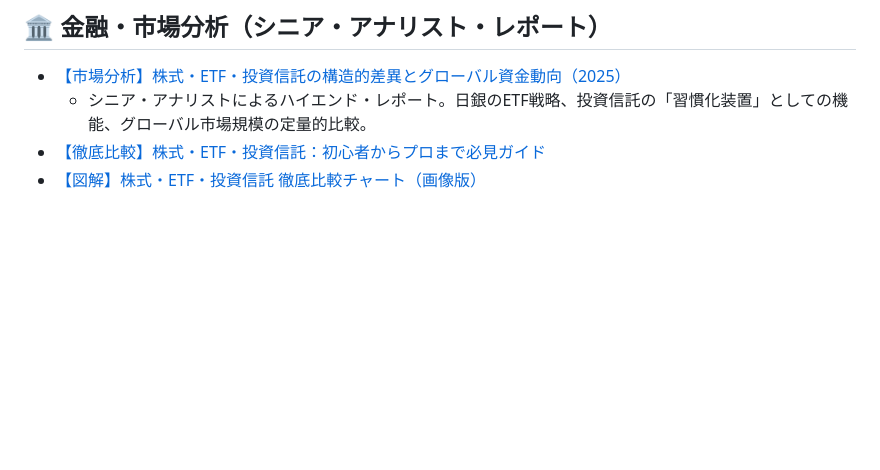
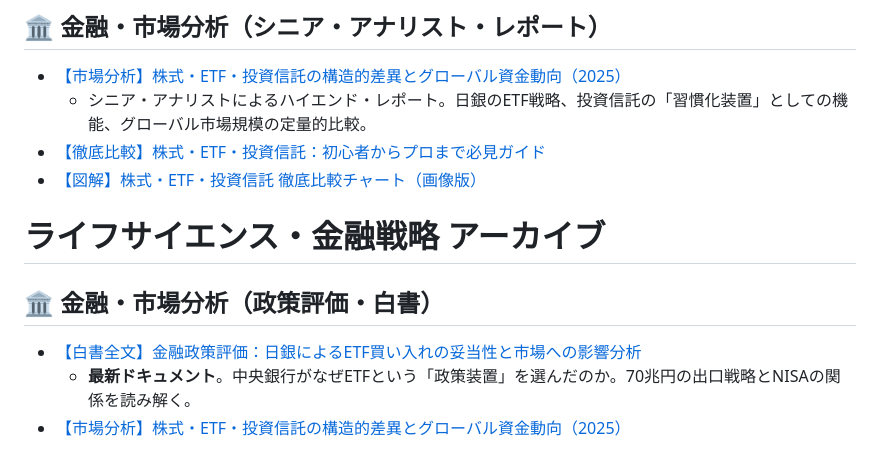
Before and after one commit to takykigo/youtube, a Markdown page: README.md, the part around the change. Rendered like a GitHub page; blank space fills up the shorter version.

```diff
--- a/README.md
+++ b/README.md
@@ -44,3 +44,9 @@
   * シニア・アナリストによるハイエンド・レポート。日銀のETF戦略、投資信託の「習慣化装置」としての機能、グローバル市場規模の定量的比較。
 * [【徹底比較】株式・ETF・投資信託：初心者からプロまで必見ガイド](https://takykigo.github.io/youtube/hidenaga/investment-guide.html)
 * [【図解】株式・ETF・投資信託 徹底比較チャート（画像版）](https://takykigo.github.io/youtube/hidenaga/investment-chart.html)
+# ライフサイエンス・金融戦略 アーカイブ
+
+## 🏛 金融・市場分析（政策評価・白書）
+* [【白書全文】金融政策評価：日銀によるETF買い入れの妥当性と市場への影響分析](https://takykigo.github.io/youtube/hidenaga/boj-etf-whitepaper.html)
+  * **最新ドキュメント**。中央銀行がなぜETFという「政策装置」を選んだのか。70兆円の出口戦略とNISAの関係を読み解く。
+* [【市場分析】株式・ETF・投資信託の構造的差異とグローバル資金動向（2025）](https://takykigo.github.io/youtube/hidenaga/market-analysis-2025.html)
```
